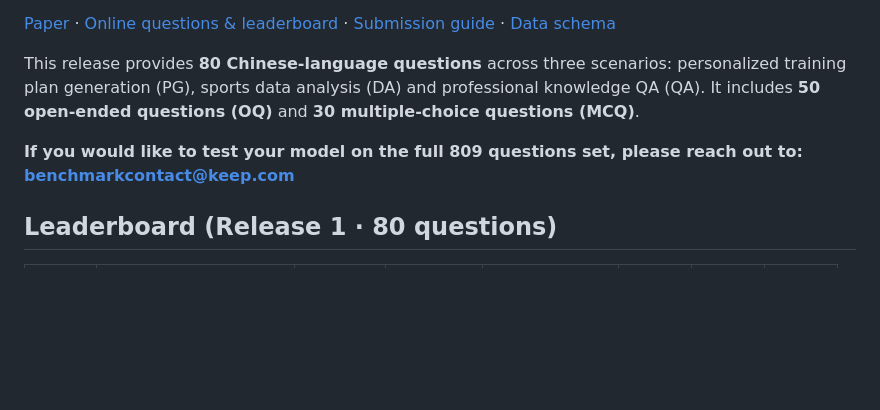
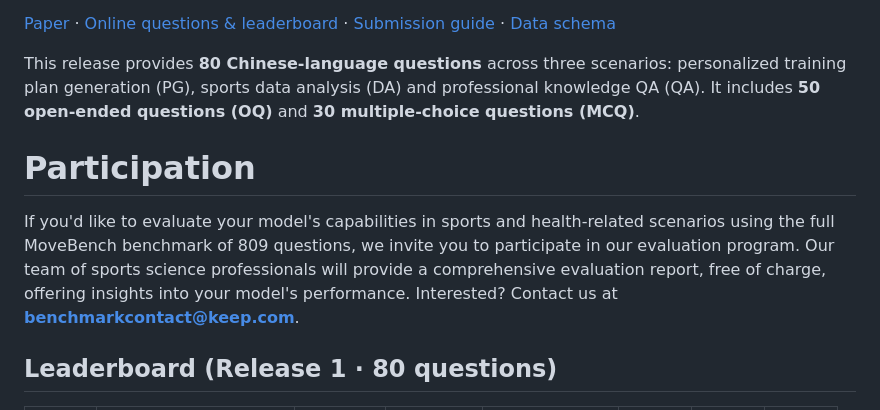
Before and after one commit to Keep-Tech/MoveBench, a Markdown page: README.md, the part around the change. Rendered like a GitHub page; blank space fills up the shorter version.

Commit message:
Update README to include participation invitation
Added participation section inviting model evaluation with full benchmark questions and contact information.

```diff
--- a/README.md
+++ b/README.md
@@ -6,7 +6,11 @@ A Chinese benchmark for evaluating large language models as sports and health co
 
 This release provides **80 Chinese-language questions** across three scenarios: personalized training plan generation (PG), sports data analysis (DA) and professional knowledge QA (QA). It includes **50 open-ended questions (OQ)** and **30 multiple-choice questions (MCQ)**.
 
-**If you would like to test your model on the full 809 questions set, please reach out to: benchmarkcontact@keep.com**
+# Participation
+If you'd like to evaluate your model's capabilities in sports and health-related scenarios using the full MoveBench benchmark of 809 questions, we invite you to participate in our evaluation program.
+Our team of sports science professionals will provide a comprehensive evaluation report, free of charge, offering insights into your model's performance.
+Interested? Contact us at **benchmarkcontact@keep.com**.
+
 ## Leaderboard (Release 1 · 80 questions)
 
 | Rank | Model | Overall | OQ (50) | MCQ (30) | PG | DA | QA |
```
